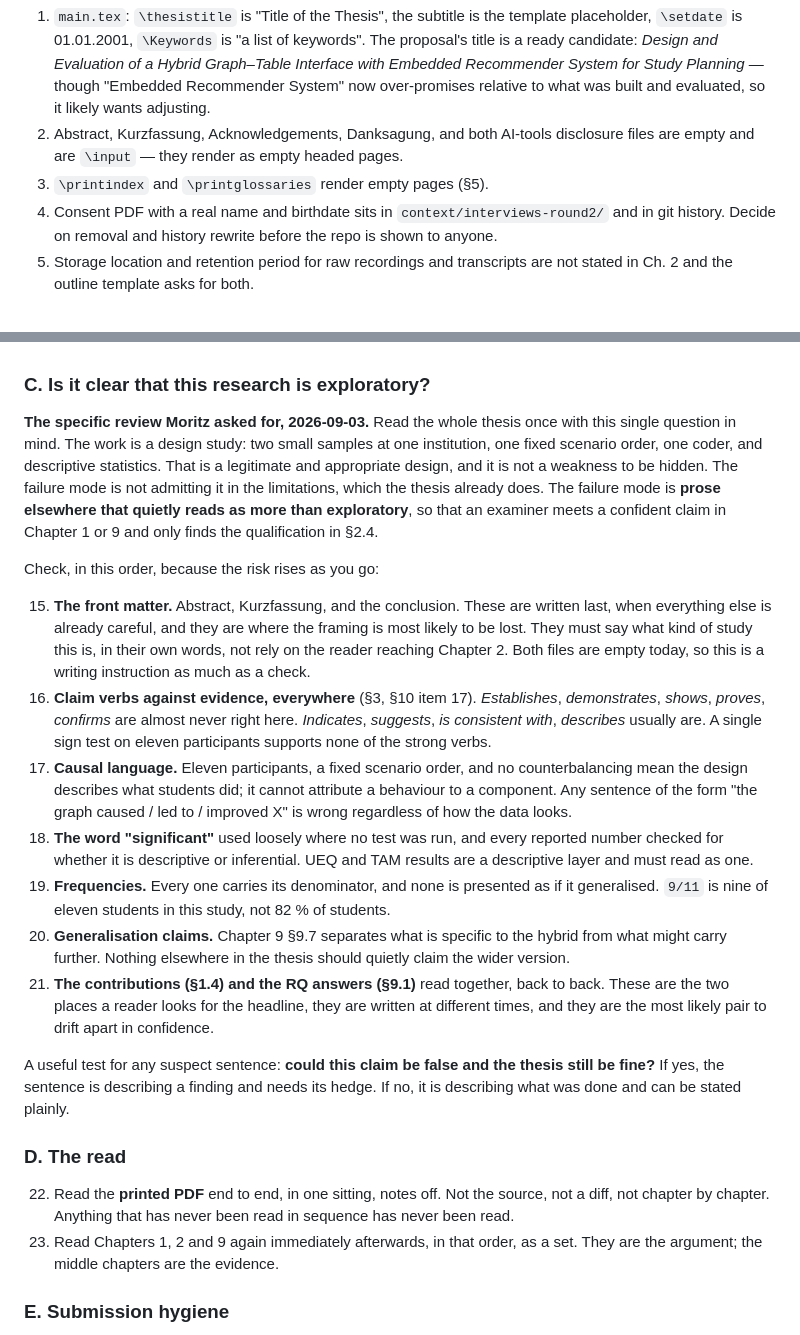
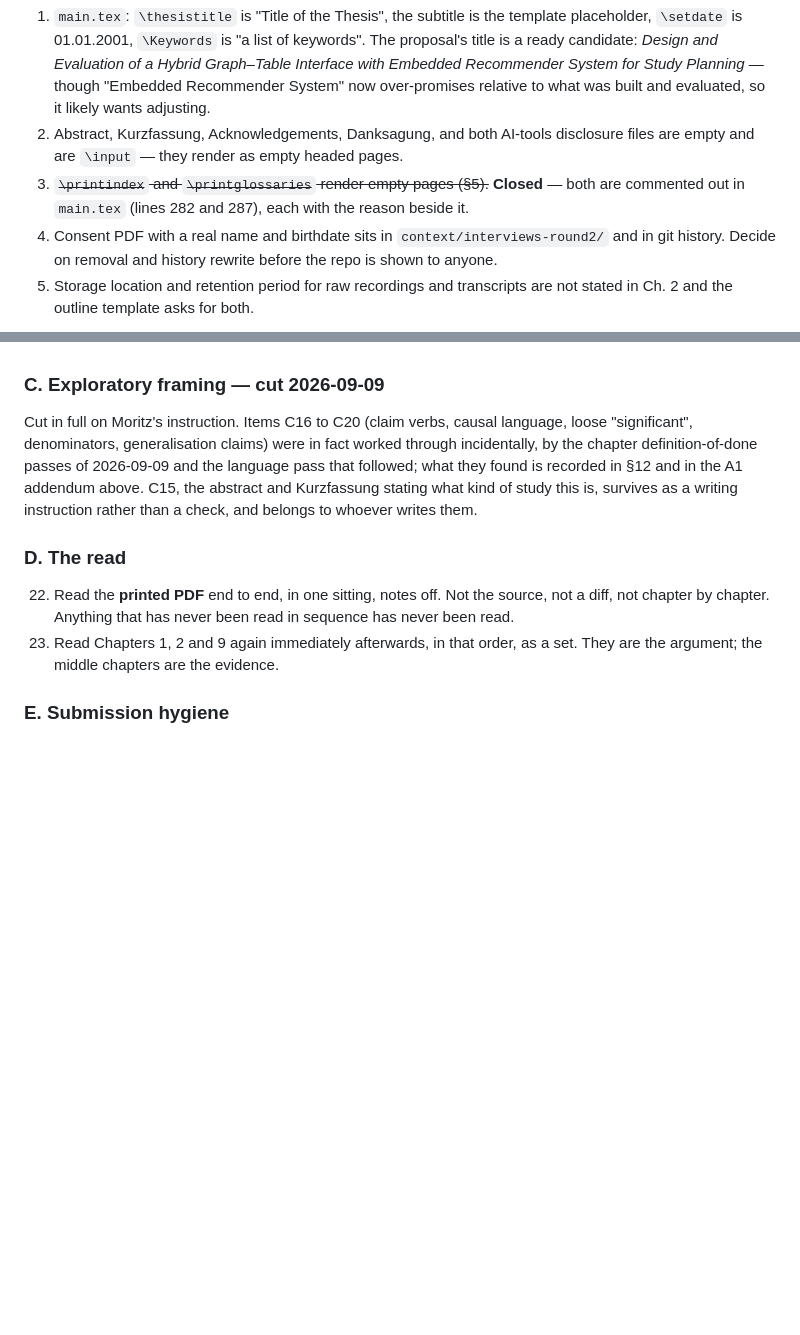
Before and after one commit to morischumacher/Diploma_Thesis, a Markdown page: ANWEISUNGEN.md, 2 parts joined by grey strips. Drawn GitHub-style; blank space fills up the shorter version.

```diff
--- a/ANWEISUNGEN.md
+++ b/ANWEISUNGEN.md
@@ -452,7 +496,7 @@ Order is chosen so that the chapters whose content is still moving come after th
 
 1. `main.tex`: `\thesistitle` is "Title of the Thesis", the subtitle is the template placeholder, `\setdate` is 01.01.2001, `\Keywords` is "a list of keywords". The proposal's title is a ready candidate: *Design and Evaluation of a Hybrid Graph–Table Interface with Embedded Recommender System for Study Planning* — though "Embedded Recommender System" now over-promises relative to what was built and evaluated, so it likely wants adjusting.
 2. Abstract, Kurzfassung, Acknowledgements, Danksagung, and both AI-tools disclosure files are empty and are `\input` — they render as empty headed pages.
-3. `\printindex` and `\printglossaries` render empty pages (§5).
+3. ~~`\printindex` and `\printglossaries` render empty pages (§5).~~ **Closed** — both are commented out in `main.tex` (lines 282 and 287), each with the reason beside it.
 4. Consent PDF with a real name and birthdate sits in `context/interviews-round2/` and in git history. Decide on removal and history rewrite before the repo is shown to anyone.
 5. Storage location and retention period for raw recordings and transcripts are not stated in Ch. 2 and the outline template asks for both.
 
@@ -865,21 +909,15 @@ The part no chapter pass can do. Work from §0's consistency register and check
 13. Tables against their source artefacts, row by row. Chapter 8's tables were built by hand once and did not match the appendix; assume the same of any table not generated from data.
 14. Every citation still supports the claim it is attached to, using §14's instance counts: any key whose count has grown since it was cleared is re-opened for the new instances only.
 
-### C. Is it clear that this research is exploratory?
+### C. Exploratory framing — cut 2026-09-09
 
-**The specific review Moritz asked for, 2026-09-03.** Read the whole thesis once with this single question in mind. The work is a design study: two small samples at one institution, one fixed scenario order, one coder, and descriptive statistics. That is a legitimate and appropriate design, and it is not a weakness to be hidden. The failure mode is not admitting it in the limitations, which the thesis already does. The failure mode is **prose elsewhere that quietly reads as more than exploratory**, so that an examiner meets a confident claim in Chapter 1 or 9 and only finds the qualification in §2.4.
-
-Check, in this order, because the risk rises as you go:
-
-15. **The front matter.** Abstract, Kurzfassung, and the conclusion. These are written last, when everything else is already careful, and they are where the framing is most likely to be lost. They must say what kind of study this is, in their own words, not rely on the reader reaching Chapter 2. Both files are empty today, so this is a writing instruction as much as a check.
-16. **Claim verbs against evidence, everywhere** (§3, §10 item 17). *Establishes*, *demonstrates*, *shows*, *proves*, *confirms* are almost never right here. *Indicates*, *suggests*, *is consistent with*, *describes* usually are. A single sign test on eleven participants supports none of the strong verbs.
-17. **Causal language.** Eleven participants, a fixed scenario order, and no counterbalancing mean the design describes what students did; it cannot attribute a behaviour to a component. Any sentence of the form "the graph caused / led to / improved X" is wrong regardless of how the data looks.
-18. **The word "significant"** used loosely where no test was run, and every reported number checked for whether it is descriptive or inferential. UEQ and TAM results are a descriptive layer and must read as one.
-19. **Frequencies.** Every one carries its denominator, and none is presented as if it generalised. `9/11` is nine of eleven students in this study, not 82 % of students.
-20. **Generalisation claims.** Chapter 9 §9.7 separates what is specific to the hybrid from what might carry further. Nothing elsewhere in the thesis should quietly claim the wider version.
-21. **The contributions (§1.4) and the RQ answers (§9.1)** read together, back to back. These are the two places a reader looks for the headline, they are written at different times, and they are the most likely pair to drift apart in confidence.
-
-A useful test for any suspect sentence: **could this claim be false and the thesis still be fine?** If yes, the sentence is describing a finding and needs its hedge. If no, it is describing what was done and can be stated plainly.
+Cut in full on Moritz's instruction. Items C16 to C20 (claim verbs, causal
+language, loose "significant", denominators, generalisation claims) were in
+fact worked through incidentally, by the chapter definition-of-done passes of
+2026-09-09 and the language pass that followed; what they found is recorded in
+§12 and in the A1 addendum above. C15, the abstract and Kurzfassung stating
+what kind of study this is, survives as a writing instruction rather than a
+check, and belongs to whoever writes them.
 
 ### D. The read
 
```
Also changed, not shown: other parts of ANWEISUNGEN.md (+44 -0 lines).
